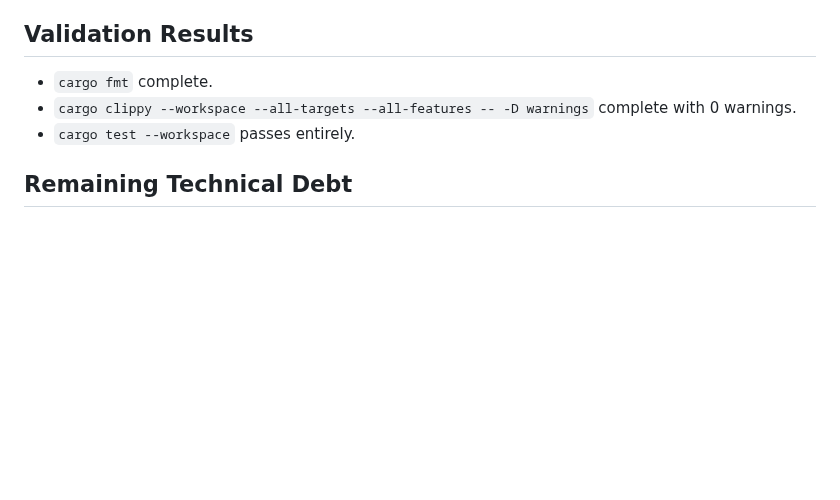
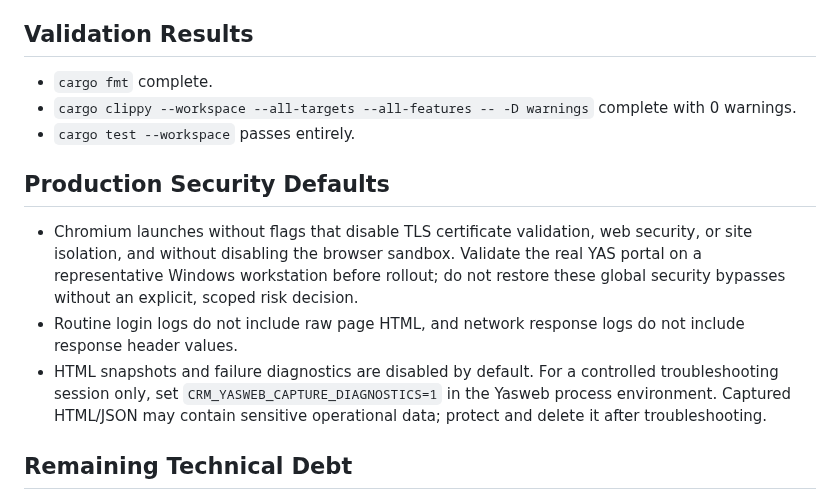
Before and after one commit to Mahmoudiismail/crm, a Markdown page: md/yasweb-browser-refactor.md, the part around the change. Drawn GitHub-style; blank space fills up the shorter version.

Commit message:
docs: document Yasweb diagnostic opt-in

```diff
--- a/md/yasweb-browser-refactor.md
+++ b/md/yasweb-browser-refactor.md
@@ -50,6 +50,12 @@ By extracting discrete functions (like `login::execute_login` and `download::wai
 - `cargo clippy --workspace --all-targets --all-features -- -D warnings` complete with 0 warnings.
 - `cargo test --workspace` passes entirely.
 
+## Production Security Defaults
+
+- Chromium launches without flags that disable TLS certificate validation, web security, or site isolation, and without disabling the browser sandbox. Validate the real YAS portal on a representative Windows workstation before rollout; do not restore these global security bypasses without an explicit, scoped risk decision.
+- Routine login logs do not include raw page HTML, and network response logs do not include response header values.
+- HTML snapshots and failure diagnostics are disabled by default. For a controlled troubleshooting session only, set `CRM_YASWEB_CAPTURE_DIAGNOSTICS=1` in the Yasweb process environment. Captured HTML/JSON may contain sensitive operational data; protect and delete it after troubleshooting.
+
 ## Remaining Technical Debt
 - The Javascript injected into the page inside `reports.rs` is still quite lengthy and relies heavily on hard-coded class names (`.dx-list-item`, `.btn-search`, etc.). If the target web application updates its UI framework, these scripts will still break.
 - Headless chrome network event listeners might leak slightly if the tab panics before `remove_event_listener` is called.
```
